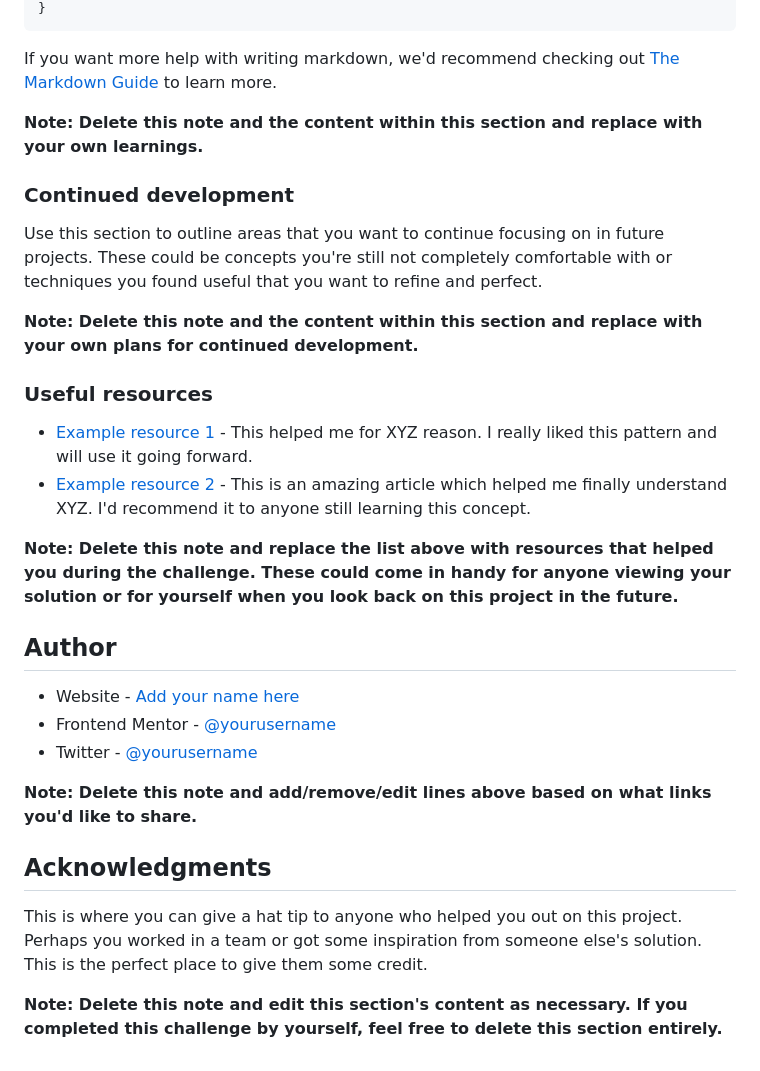
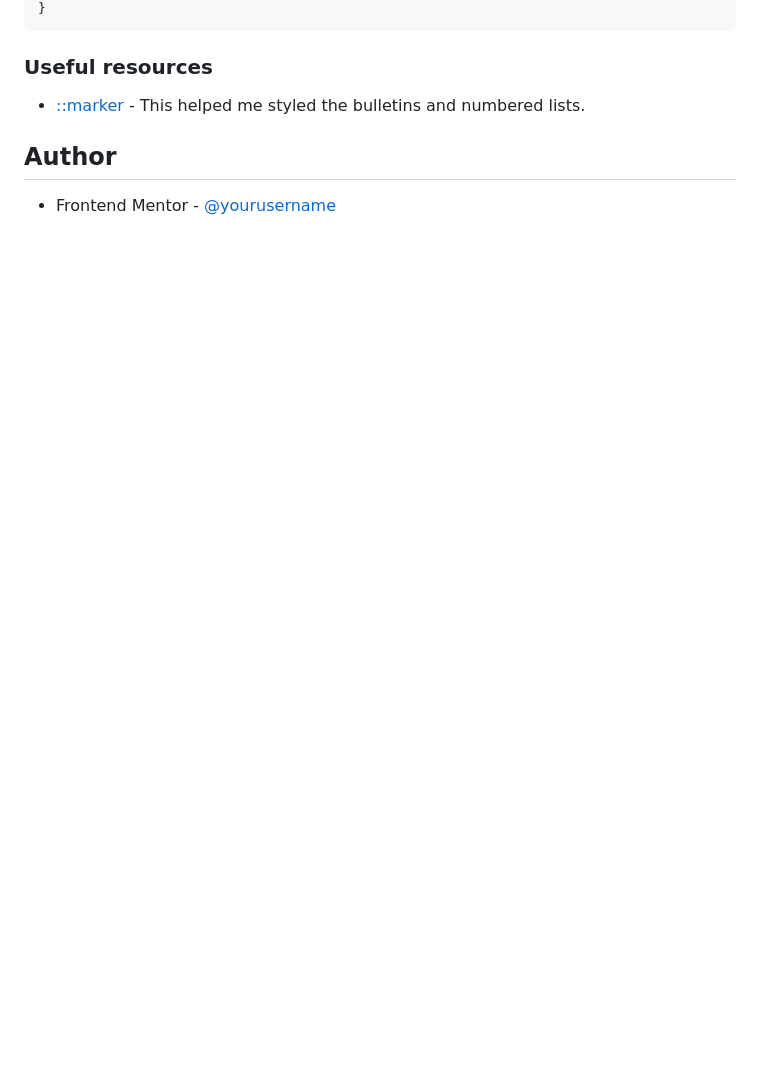
Before and after one commit to michaelr47/Recipe-Page, a Markdown page: README-template.md, the part around the change printed below. Drawn GitHub-style; blank space fills up the shorter version.

````diff
--- a/README-template.md
+++ b/README-template.md
@@ -72,33 +44,10 @@ const proudOfThisFunc = () => {
 }
 ```
 
-If you want more help with writing markdown, we'd recommend checking out [The Markdown Guide](https://www.markdownguide.org/) to learn more.
-
-**Note: Delete this note and the content within this section and replace with your own learnings.**
-
-### Continued development
-
-Use this section to outline areas that you want to continue focusing on in future projects. These could be concepts you're still not completely comfortable with or techniques you found useful that you want to refine and perfect.
-
-**Note: Delete this note and the content within this section and replace with your own plans for continued development.**
-
 ### Useful resources
 
-- [Example resource 1](https://www.example.com) - This helped me for XYZ reason. I really liked this pattern and will use it going forward.
-- [Example resource 2](https://www.example.com) - This is an amazing article which helped me finally understand XYZ. I'd recommend it to anyone still learning this concept.
+- [::marker](https://developer.mozilla.org/en-US/docs/Web/CSS/::marker) - This helped me styled the bulletins and numbered lists.
 
-**Note: Delete this note and replace the list above with resources that helped you during the challenge. These could come in handy for anyone viewing your solution or for yourself when you look back on this project in the future.**
 
 ## Author
-
-- Website - [Add your name here](https://www.your-site.com)
-- Frontend Mentor - [@yourusername](https://www.frontendmentor.io/profile/yourusername)
-- Twitter - [@yourusername](https://www.twitter.com/yourusername)
-
-**Note: Delete this note and add/remove/edit lines above based on what links you'd like to share.**
-
-## Acknowledgments
-
-This is where you can give a hat tip to anyone who helped you out on this project. Perhaps you worked in a team or got some inspiration from someone else's solution. This is the perfect place to give them some credit.
-
-**Note: Delete this note and edit this section's content as necessary. If you completed this challenge by yourself, feel free to delete this section entirely.**
+- Frontend Mentor - [@yourusername](https://www.frontendmentor.io/profile/michaelr47)
````
Also changed, not shown: other parts of README-template.md (+7 -35 lines), assets/images/recipePage-mobile.png (added), 2 other files.
